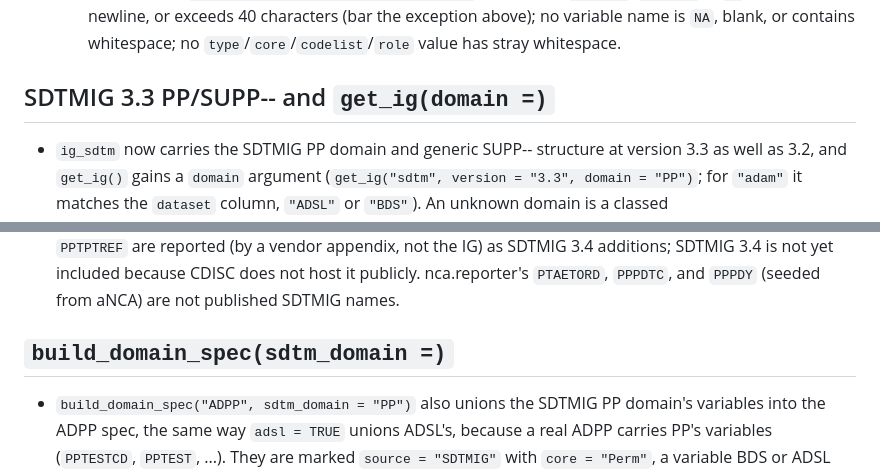
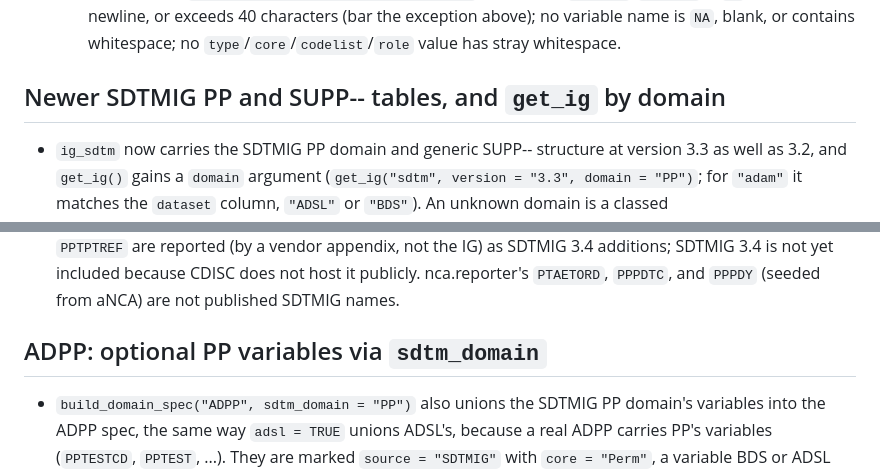
Before and after one commit to humanpred/cdiscdata, a Markdown page: NEWS.md, 2 parts joined by grey strips. GitHub-like rendering.

Commit message:
docs(news): keep level-2 headings free of version-like numbers
R's NEWS.md parser (tools:::.build_news_db_from_package_NEWS_md) drops
headings until the first one containing a version number, and the
development header "(development version)" has none, so a level-2 heading
"SDTMIG 3.3 ..." became the version level and R CMD check reported "Cannot
extract version info from the following section titles". Renames that
heading (and one ending in a parenthesis) so the parser reads the
development section normally.

Co-Authored-By: Claude Sonnet 5.5 <noreply@anthropic.com>

```diff
--- a/NEWS.md
+++ b/NEWS.md
@@ -37,7 +37,7 @@
     characters (bar the exception above); no variable name is `NA`, blank, or contains whitespace; no
     `type`/`core`/`codelist`/`role` value has stray whitespace.
 
-## SDTMIG 3.3 PP/SUPP-- and `get_ig(domain =)`
+## Newer SDTMIG PP and SUPP-- tables, and `get_ig` by domain
 
 * `ig_sdtm` now carries the SDTMIG PP domain and generic SUPP-- structure at
   version 3.3 as well as 3.2, and `get_ig()` gains a `domain` argument
@@ -63,7 +63,7 @@
   `PTAETORD`, `PPPDTC`, and `PPPDY` (seeded from aNCA) are not published
   SDTMIG names.
 
-## `build_domain_spec(sdtm_domain =)`
+## ADPP: optional PP variables via `sdtm_domain`
 
 * `build_domain_spec("ADPP", sdtm_domain = "PP")` also unions the SDTMIG PP
   domain's variables into the ADPP spec, the same way `adsl = TRUE` unions
```
